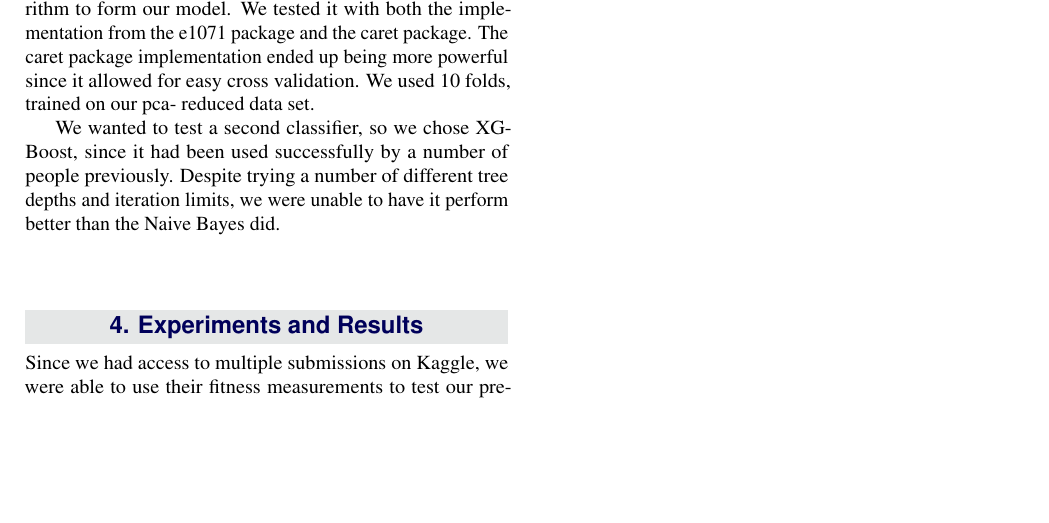
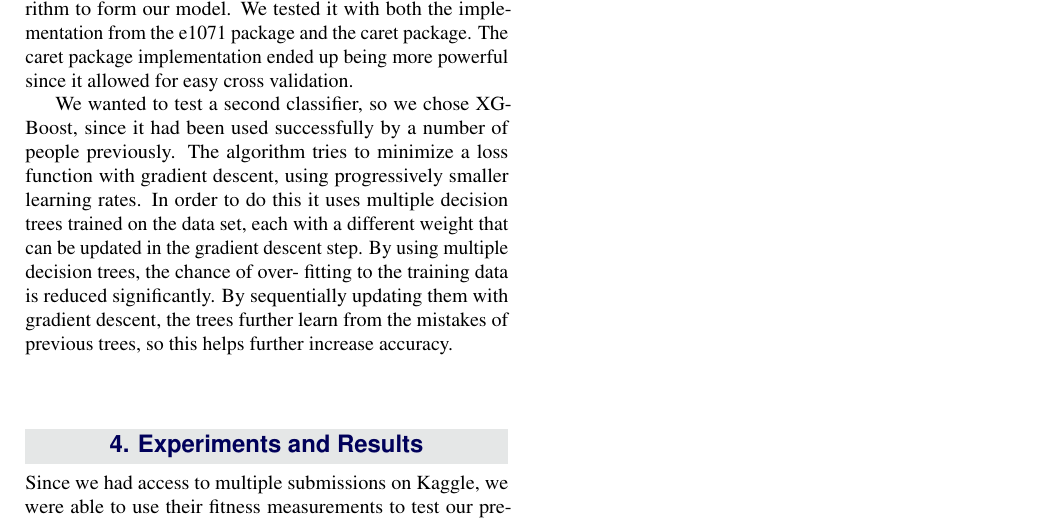
Before and after one commit to joshua-m-baker/B365-Final-Project, a LaTeX document (Report/report_template.tex): part of page 2 of 2, cut so that both start at the same text, the shorter picture padded with empty space. Compiled offline with pdfLaTeX.

Commit message:
report gradient boosting

```diff
--- a/Report/report_template.tex
+++ b/Report/report_template.tex
@@ -150,9 +150,11 @@ Note: To perform this transformation correctly, the test and train data must be
 
 \section{Algorithm and Methodology}
 
-Once the data was processed, we used the Naive Bayes algorithm to form our model. We tested it with both the implementation from the e1071 package and the caret package. The caret package implementation ended up being more powerful since it allowed for easy cross validation. We used 10 folds, trained on our pca- reduced data set.
+Once the data was processed, we used the Naive Bayes algorithm to form our model. We tested it with both the implementation from the e1071 package and the caret package. The caret package implementation ended up being more powerful since it allowed for easy cross validation.
 
-We wanted to test a second classifier, so we chose XGBoost, since it had been used successfully by a number of people previously. Despite trying a number of different tree depths and iteration limits, we were unable to have it perform better than the Naive Bayes did.
+We wanted to test a second classifier, so we chose XGBoost, since it had been used successfully by a number of people previously. The algorithm tries to minimize a loss function with gradient descent, using progressively smaller learning rates. In order to do this it uses multiple decision trees trained on the data set, each with a different weight that can be updated in the gradient descent step. By using multiple decision trees, the chance of over- fitting to the training data is reduced significantly. By sequentially updating them with gradient descent, the trees further learn from the mistakes of previous trees, so this helps further increase accuracy.
+
+
 
 
 \bigskip
```
Also changed, not shown: Report/report_template.tex (3 more changed lines), 3 other files.
